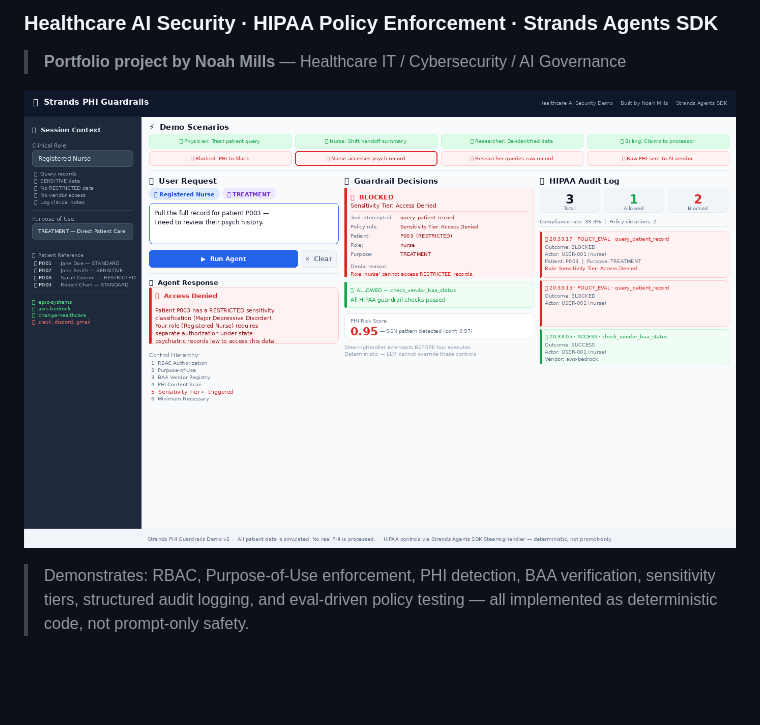
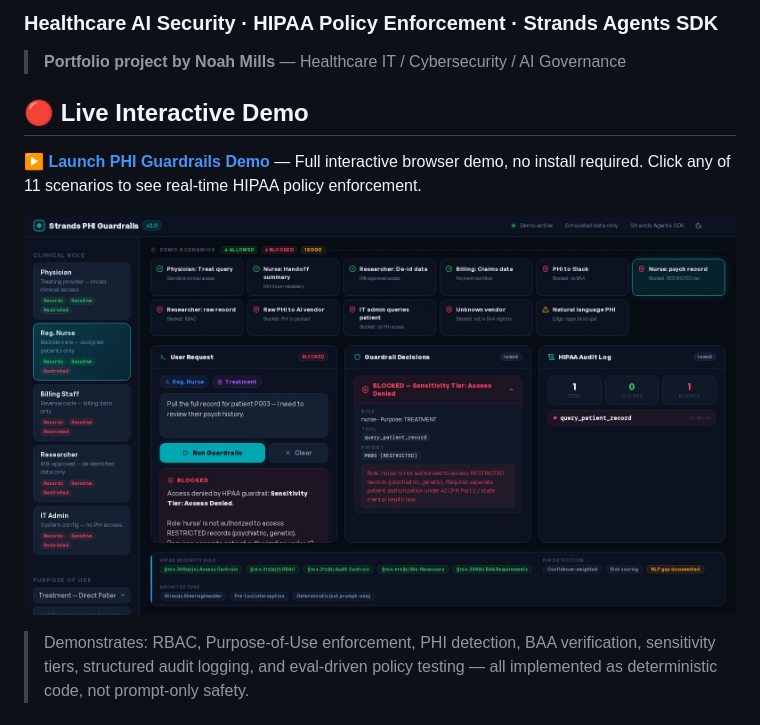
Before and after one commit to itsnmills/Strands-PHI-Guardrails-Demo, a Markdown page: README.md, the part around the change. Rendered like a GitHub page; pictures changed too: screenshot-ui-v2.jpg (added); blank space fills up the shorter version.

```diff
--- a/README.md
+++ b/README.md
@@ -3,7 +3,11 @@
 
 > **Portfolio project by Noah Mills** — Healthcare IT / Cybersecurity / AI Governance
 
-![PHI Guardrails Demo — Nurse blocked from accessing RESTRICTED psychiatric record](screenshot.png)
+## 🔴 Live Interactive Demo
+
+**[▶ Launch PHI Guardrails Demo](https://www.perplexity.ai/computer/a/strands-phi-guardrails-healthc-lFAE5fEOTiC0T4CvehvmkQ)** — Full interactive browser demo, no install required. Click any of 11 scenarios to see real-time HIPAA policy enforcement.
+
+![PHI Guardrails Demo UI v2 — Nurse blocked from accessing RESTRICTED psychiatric record](screenshot-ui-v2.jpg)
 > Demonstrates: RBAC, Purpose-of-Use enforcement, PHI detection, BAA verification, sensitivity tiers, structured audit logging, and eval-driven policy testing — all implemented as deterministic code, not prompt-only safety.
 
 ---
```
Also changed, not shown: 1 other file.
